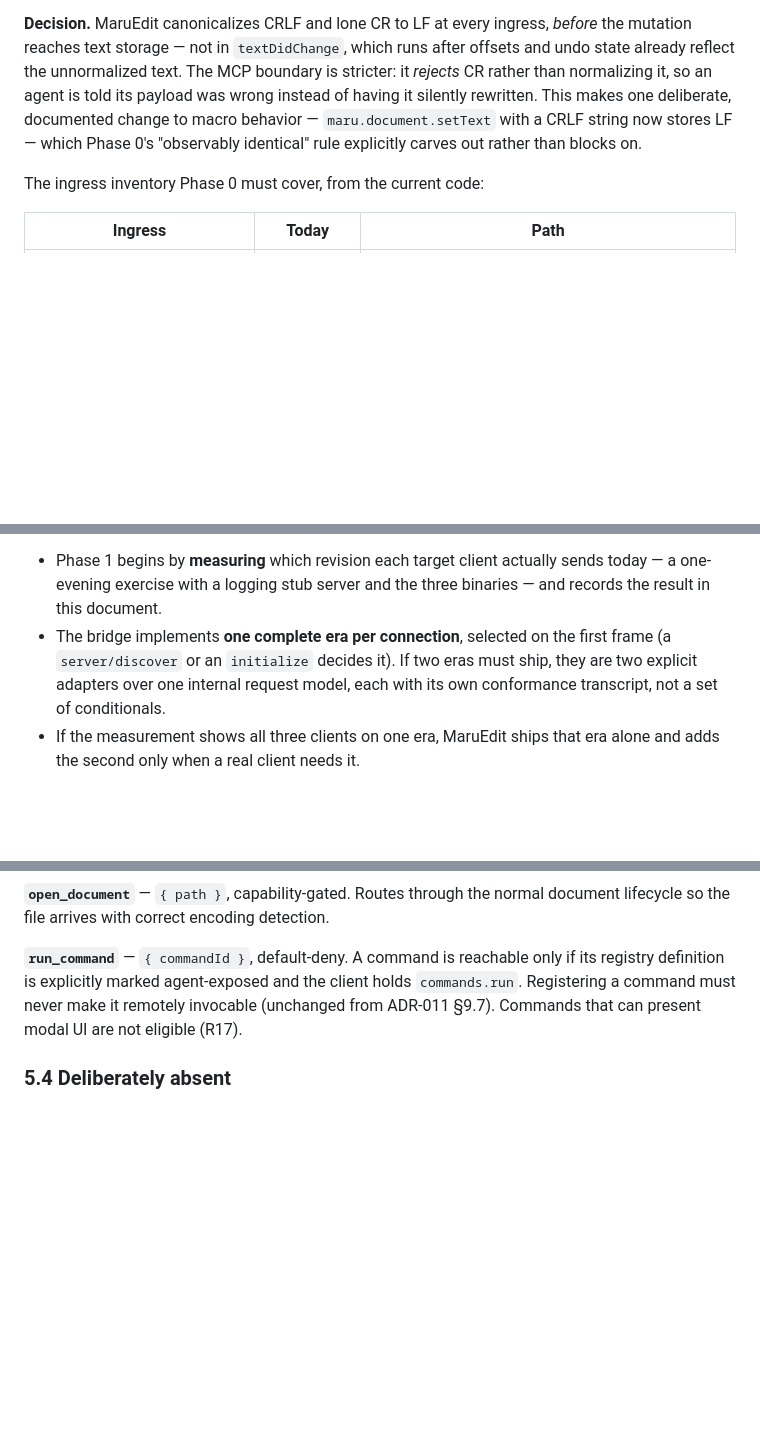
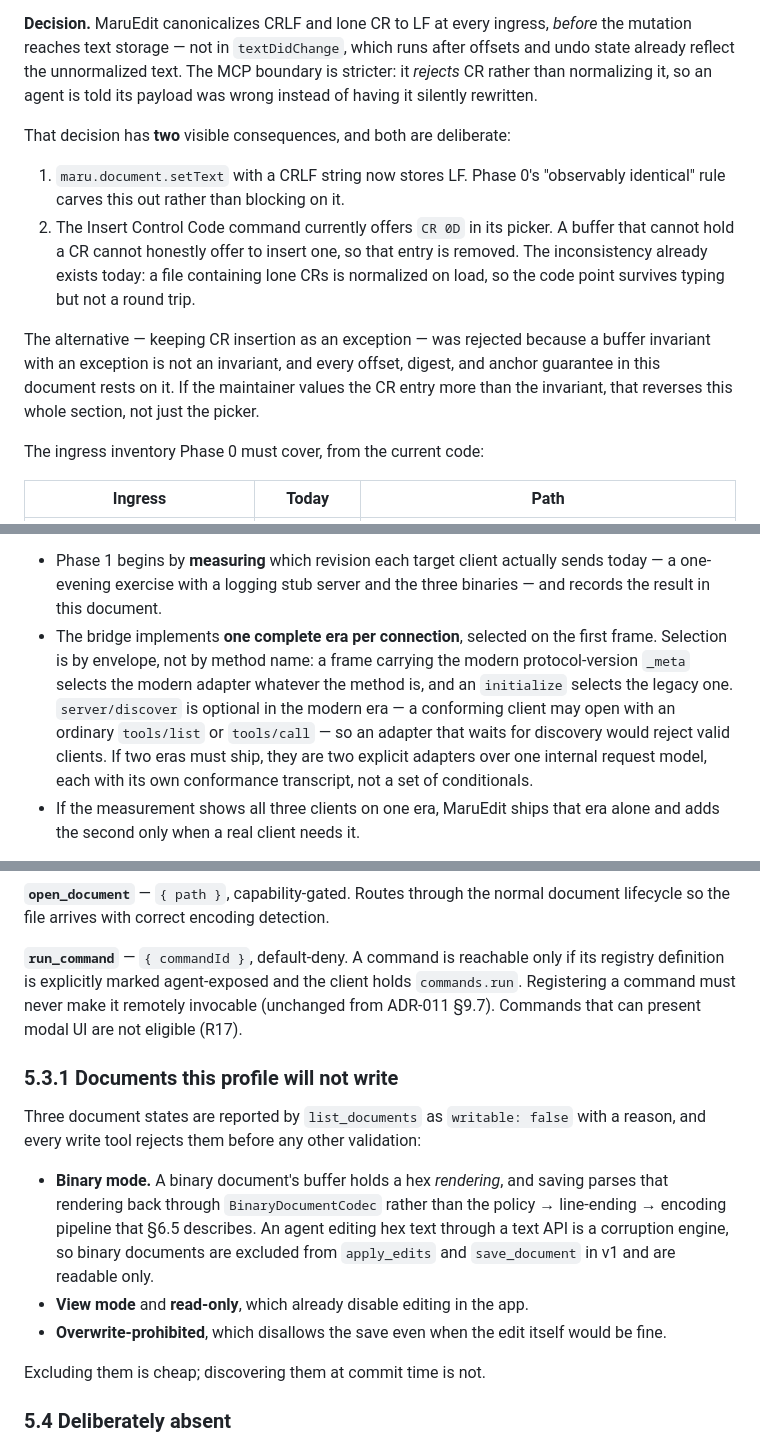
Before and after one commit to tosnetwork/maruedit, a Markdown page: docs/adr-012-ai-agent-automation.md, 3 parts joined by grey strips. GitHub-like rendering; blank space fills up the shorter version.

```diff
--- a/docs/adr-012-ai-agent-automation.md
+++ b/docs/adr-012-ai-agent-automation.md
@@ -219,10 +219,23 @@ digests returned alongside it.
 *before* the mutation reaches text storage — not in `textDidChange`, which runs
 after offsets and undo state already reflect the unnormalized text. The MCP
 boundary is stricter: it *rejects* CR rather than normalizing it, so an agent is
-told its payload was wrong instead of having it silently rewritten. This makes
-one deliberate, documented change to macro behavior — `maru.document.setText`
-with a CRLF string now stores LF — which Phase 0's "observably identical" rule
-explicitly carves out rather than blocks on.
+told its payload was wrong instead of having it silently rewritten.
+
+That decision has **two** visible consequences, and both are deliberate:
+
+1. `maru.document.setText` with a CRLF string now stores LF. Phase 0's
+   "observably identical" rule carves this out rather than blocking on it.
+2. The Insert Control Code command currently offers `CR 0D` in its picker. A
+   buffer that cannot hold a CR cannot honestly offer to insert one, so that
+   entry is removed. The inconsistency already exists today: a file containing
+   lone CRs is normalized on load, so the code point survives typing but not a
+   round trip.
+
+The alternative — keeping CR insertion as an exception — was rejected because a
+buffer invariant with an exception is not an invariant, and every offset,
+digest, and anchor guarantee in this document rests on it. If the maintainer
+values the CR entry more than the invariant, that reverses this whole section,
+not just the picker.
 
 The ingress inventory Phase 0 must cover, from the current code:
 
@@ -309,9 +322,14 @@ Therefore:
   sends today — a one-evening exercise with a logging stub server and the three
   binaries — and records the result in this document.
 - The bridge implements **one complete era per connection**, selected on the
-  first frame (a `server/discover` or an `initialize` decides it). If two eras
-  must ship, they are two explicit adapters over one internal request model,
-  each with its own conformance transcript, not a set of conditionals.
+  first frame. Selection is by envelope, not by method name: a frame carrying
+  the modern protocol-version `_meta` selects the modern adapter whatever the
+  method is, and an `initialize` selects the legacy one. `server/discover` is
+  optional in the modern era — a conforming client may open with an ordinary
+  `tools/list` or `tools/call` — so an adapter that waits for discovery would
+  reject valid clients. If two eras must ship, they are two explicit adapters
+  over one internal request model, each with its own conformance transcript, not
+  a set of conditionals.
 - If the measurement shows all three clients on one era, MaruEdit ships that era
   alone and adds the second only when a real client needs it.
 
@@ -621,6 +642,23 @@ holds `commands.run`. Registering a command must never make it remotely
 invocable (unchanged from ADR-011 §9.7). Commands that can present modal UI are
 not eligible (R17).
 
+### 5.3.1 Documents this profile will not write
+
+Three document states are reported by `list_documents` as `writable: false` with
+a reason, and every write tool rejects them before any other validation:
+
+- **Binary mode.** A binary document's buffer holds a hex *rendering*, and
+  saving parses that rendering back through `BinaryDocumentCodec` rather than
+  the policy → line-ending → encoding pipeline that §6.5 describes. An agent
+  editing hex text through a text API is a corruption engine, so binary
+  documents are excluded from `apply_edits` and `save_document` in v1 and are
+  readable only.
+- **View mode** and **read-only**, which already disable editing in the app.
+- **Overwrite-prohibited**, which disallows the save even when the edit itself
+  would be fine.
+
+Excluding them is cheap; discovering them at commit time is not.
+
 ### 5.4 Deliberately absent
 
 No `read_file`, `write_file`, `list_directory`, `run_shell`,
```
Also changed, not shown: other parts of docs/adr-012-ai-agent-automation.md (+56 -25 lines).
